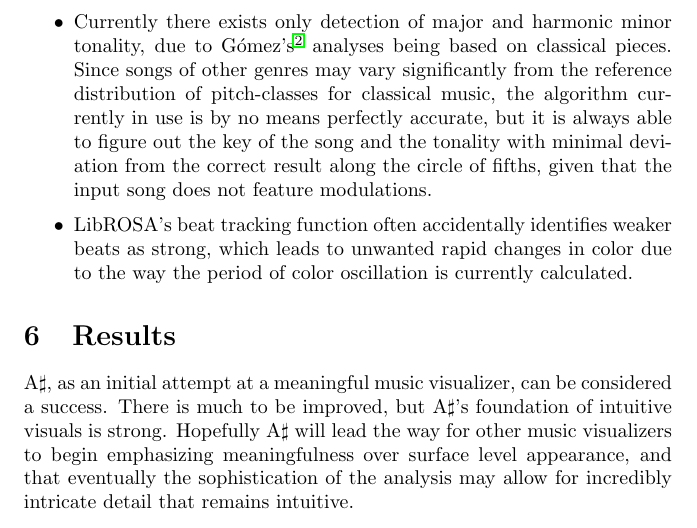
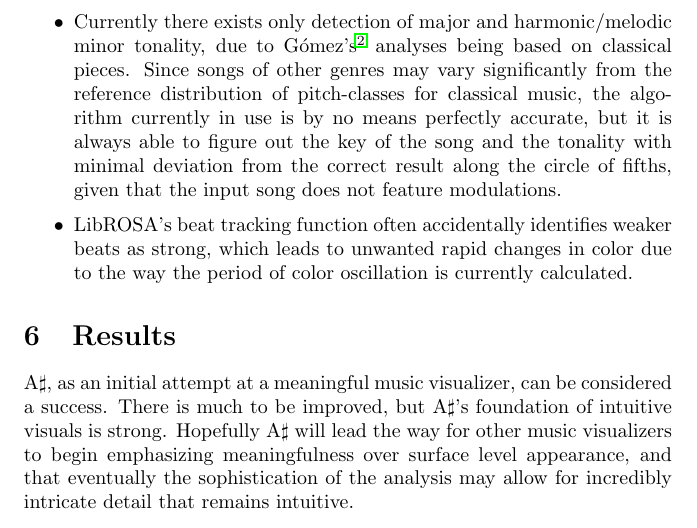
Before and after one commit to Oneman2feet/a-sharp, a LaTeX document (finalreport/finalreport.tex): part of page 5 of 5, cut so that both start at the same text. Compiled offline with pdfLaTeX.

Commit message:
This is fantastic

```diff
--- a/finalreport/finalreport.tex
+++ b/finalreport/finalreport.tex
@@ -143,7 +143,7 @@ The graphics module uses vertex and fragment shaders to set the sphere mesh's po
 \begin{itemize}
     \item The overall pitch for most songs stays in the middle of the range and rarely changes much, making the vertical movement of the sphere go largely unnoticed. A revised heuristic could ignore more frequency bands to focus more on following the melody, as well as emphasize changes more to allow for a larger range of motion.
 
-    \item Currently there exists only detection of major and harmonic minor tonality, due to G\'{o}mez's \cite{gomez} analyses being based on classical pieces. Since songs of other genres may vary significantly from the reference distribution of pitch-classes for classical music, the algorithm currently in use is by no means perfectly accurate, but it is always able to figure out the key of the song and the tonality with minimal deviation from the correct result along the circle of fifths, given that the input song does not feature modulations.
+    \item Currently there exists only detection of major and harmonic/melodic minor tonality, due to G\'{o}mez's \cite{gomez} analyses being based on classical pieces. Since songs of other genres may vary significantly from the reference distribution of pitch-classes for classical music, the algorithm currently in use is by no means perfectly accurate, but it is always able to figure out the key of the song and the tonality with minimal deviation from the correct result along the circle of fifths, given that the input song does not feature modulations.
 
     \item LibROSA's beat tracking function often accidentally identifies weaker beats as strong, which leads to unwanted rapid changes in color due to the way the period of color oscillation is currently calculated.
 \end{itemize}
```
Also changed, not shown: finalreport/finalreport.pdf, poster/GraphicsPoster.pdf (added).
